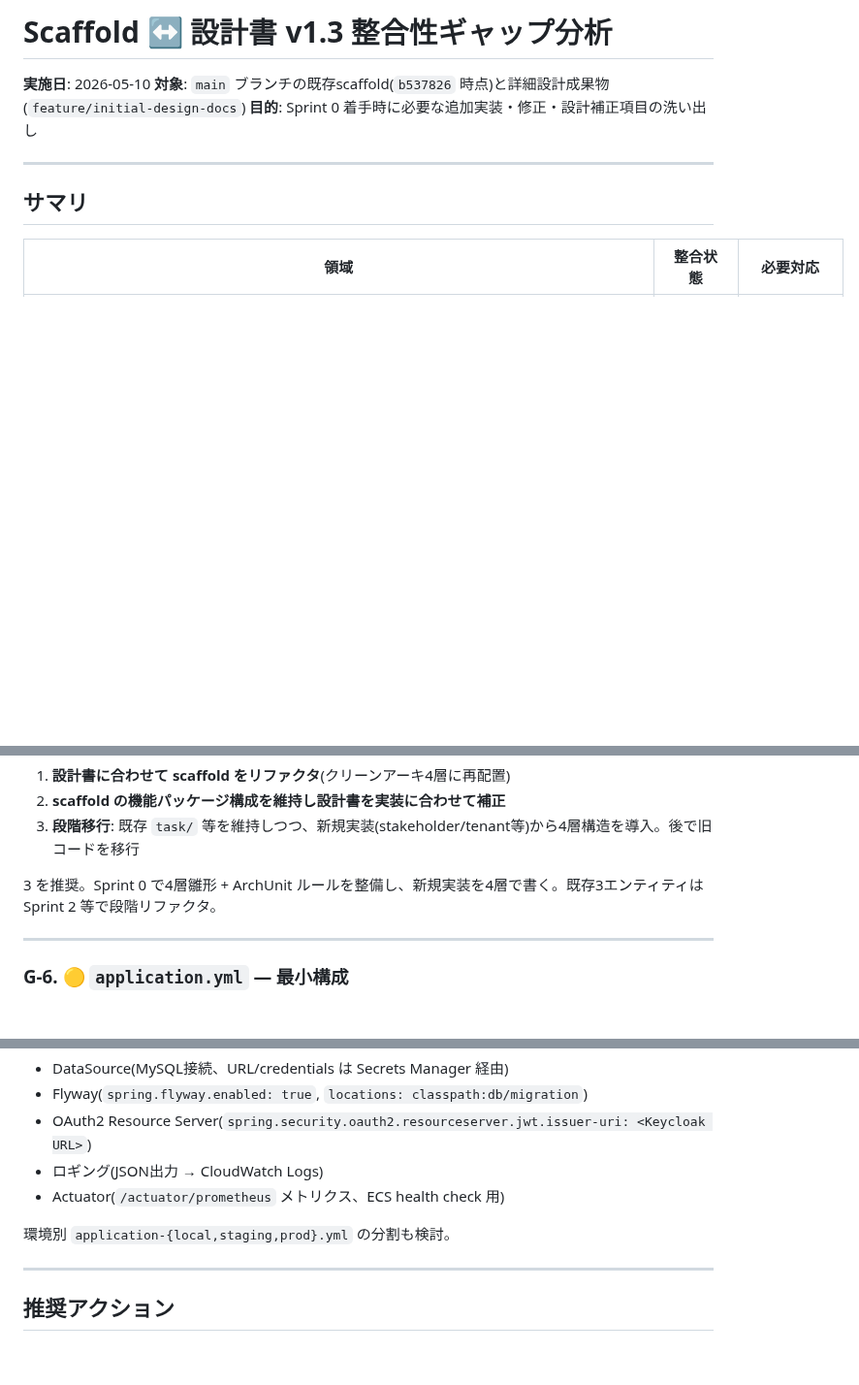
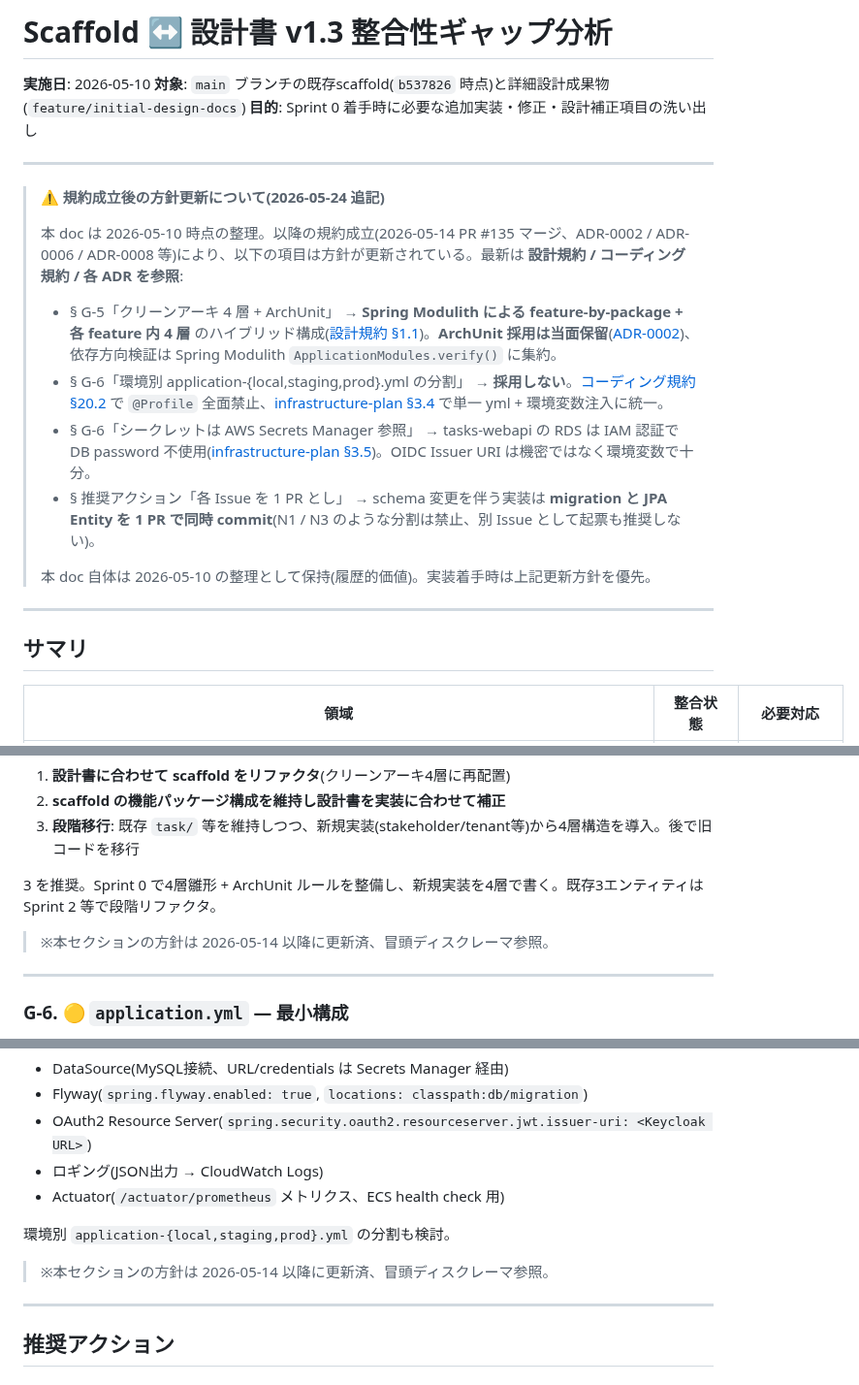
Before and after one commit to win2cot/tasks-webapi, a Markdown page: docs/reviews/2026-05-10-scaffold-vs-design-gap-analysis.md, 3 parts joined by grey strips. Shown at 97% size. GitHub-like rendering; blank space fills up the shorter version.

Commit message:
docs(reviews): gap analysis に規約成立後の方針更新ディスクレーマ追記 (#249) (#252)
2026-05-10 時点の gap analysis に対し、2026-05-14 規約成立(PR #135 / ADR-0002 / ADR-0006 / ADR-0008)により
旧方針(ArchUnit 採用・環境別 yml 分割・Secrets Manager 経由 DB password)が更新された旨の冒頭ディスクレーマと、
§G-5 / §G-6 / §推奨アクション 末尾の短注記 3 箇所を追記。各参照先への明示リンク付き。

Co-authored-by: claude[bot] <41898282+claude[bot]@users.noreply.github.com>
Co-authored-by: Claude Sonnet 4.6 <noreply@anthropic.com>

```diff
--- a/docs/reviews/2026-05-10-scaffold-vs-design-gap-analysis.md
+++ b/docs/reviews/2026-05-10-scaffold-vs-design-gap-analysis.md
@@ -3,6 +3,19 @@
 **実施日**: 2026-05-10
 **対象**: `main` ブランチの既存scaffold(`b537826` 時点)と詳細設計成果物(`feature/initial-design-docs`)
 **目的**: Sprint 0 着手時に必要な追加実装・修正・設計補正項目の洗い出し
+
+---
+
+> **⚠ 規約成立後の方針更新について(2026-05-24 追記)**
+>
+> 本 doc は 2026-05-10 時点の整理。以降の規約成立(2026-05-14 PR #135 マージ、ADR-0002 / ADR-0006 / ADR-0008 等)により、以下の項目は方針が更新されている。最新は **設計規約 / コーディング規約 / 各 ADR を参照**:
+>
+> - § G-5「クリーンアーキ 4 層 + ArchUnit」 → **Spring Modulith による feature-by-package + 各 feature 内 4 層** のハイブリッド構成([設計規約 §1.1](../specs/設計規約.md#11-採用するアーキテクチャスタイル))。**ArchUnit 採用は当面保留**([ADR-0002](../adr/0002-defer-archunit-adoption.md))、依存方向検証は Spring Modulith `ApplicationModules.verify()` に集約。
+> - § G-6「環境別 application-{local,staging,prod}.yml の分割」 → **採用しない**。[コーディング規約 §20.2](../specs/コーディング規約.md#202-spring-プロファイル不使用) で `@Profile` 全面禁止、[infrastructure-plan §3.4](../architecture/infrastructure-plan.md#34-環境変数による設定注入spring-プロファイル不使用) で単一 yml + 環境変数注入に統一。
+> - § G-6「シークレットは AWS Secrets Manager 参照」 → tasks-webapi の RDS は IAM 認証で DB password 不使用([infrastructure-plan §3.5](../architecture/infrastructure-plan.md#35-rds-認証k-a-案mysql-84))。OIDC Issuer URI は機密ではなく環境変数で十分。
+> - § 推奨アクション「各 Issue を 1 PR とし」 → schema 変更を伴う実装は **migration と JPA Entity を 1 PR で同時 commit**(N1 / N3 のような分割は禁止、別 Issue として起票も推奨しない)。
+>
+> 本 doc 自体は 2026-05-10 の整理として保持(履歴的価値)。実装着手時は上記更新方針を優先。
 
 ---
 
@@ -183,6 +196,8 @@ scaffold は **機能パッケージ構成**(`task/`, `user/`, `security/`)で
 
 3 を推奨。Sprint 0 で4層雛形 + ArchUnit ルールを整備し、新規実装を4層で書く。既存3エンティティは Sprint 2 等で段階リファクタ。
 
+> ※本セクションの方針は 2026-05-14 以降に更新済、冒頭ディスクレーマ参照。
+
 ---
 
 ### G-6. 🟡 `application.yml` — 最小構成
@@ -197,6 +212,8 @@ scaffold は **機能パッケージ構成**(`task/`, `user/`, `security/`)で
 - Actuator(`/actuator/prometheus` メトリクス、ECS health check 用)
 
 環境別 `application-{local,staging,prod}.yml` の分割も検討。
+
+> ※本セクションの方針は 2026-05-14 以降に更新済、冒頭ディスクレーマ参照。
 
 ---
 
```
Also changed, not shown: other parts of docs/reviews/2026-05-10-scaffold-vs-design-gap-analysis.md (+2 -0 lines).
